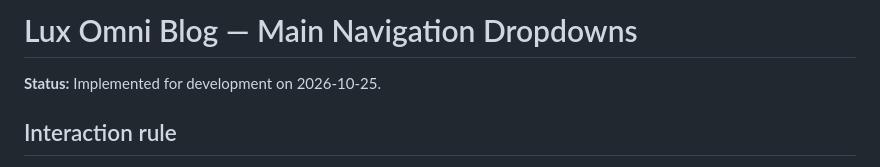
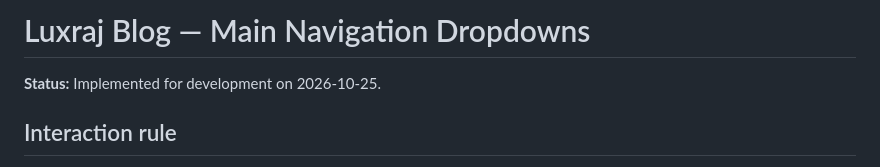
Before and after one commit to LuxrajKayal/Lux-Omni-Blog, a Markdown page: documentation/Main-Navigation-Dropdowns.md, the part around the change. GitHub-like rendering.

Commit message:
docs: update Luxraj branding

```diff
--- a/documentation/Main-Navigation-Dropdowns.md
+++ b/documentation/Main-Navigation-Dropdowns.md
@@ -1,4 +1,4 @@
-# Lux Omni Blog — Main Navigation Dropdowns
+# Luxraj Blog — Main Navigation Dropdowns
 
 **Status:** Implemented for development on 2026-10-25.
 
```
